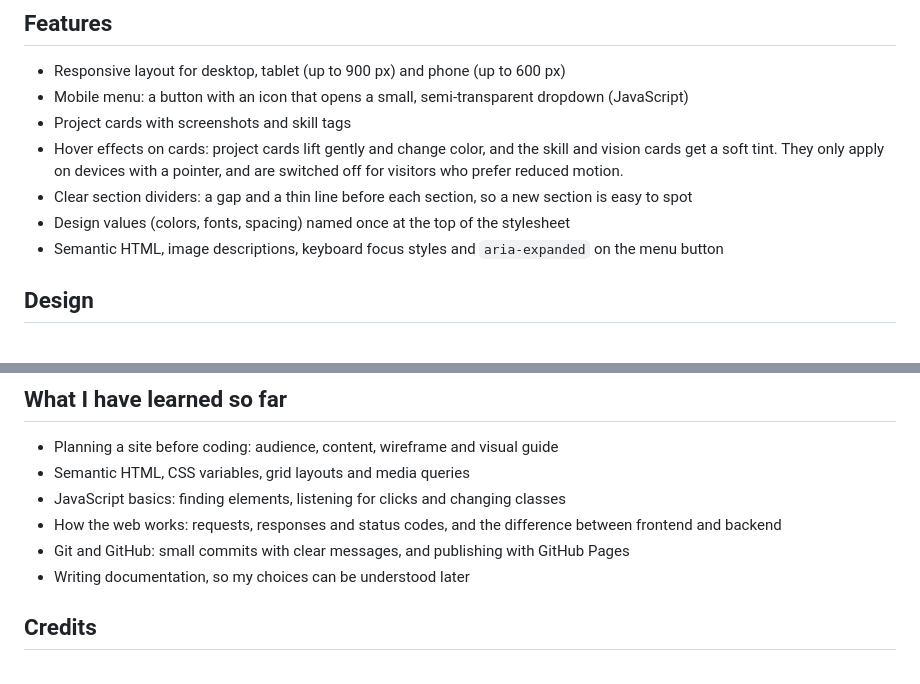
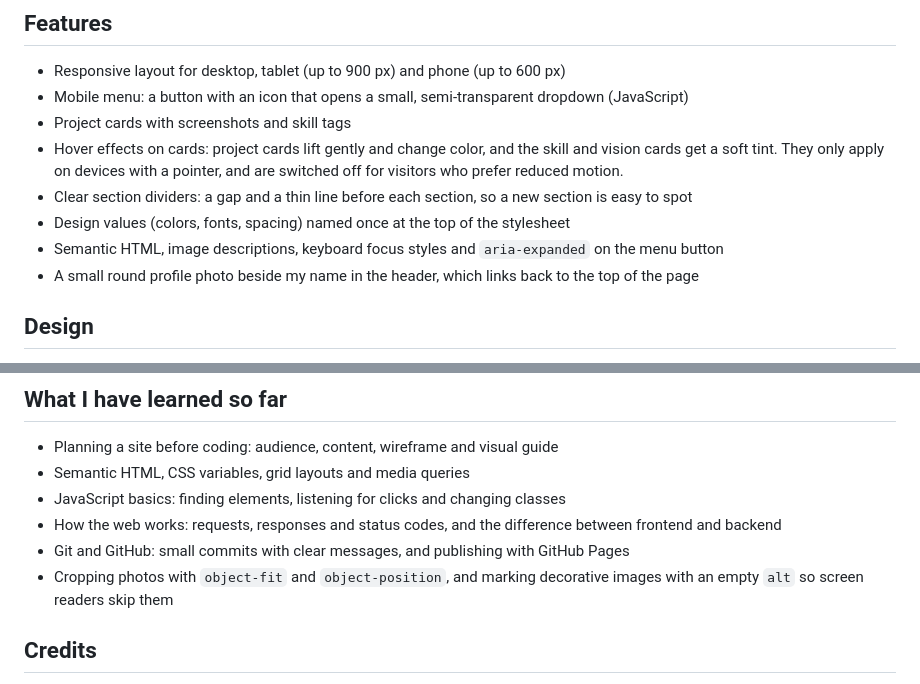
Before and after one commit to Tolera-G/Tolera-Portifolio, a Markdown page: README.md, 2 parts joined by grey strips. Drawn GitHub-style.

Commit message:
Update README with header photo

```diff
--- a/README.md
+++ b/README.md
@@ -27,6 +27,7 @@ HTML, CSS and JavaScript. No frameworks, so every part is code I wrote and can e
 - Clear section dividers: a gap and a thin line before each section, so a new section is easy to spot
 - Design values (colors, fonts, spacing) named once at the top of the stylesheet
 - Semantic HTML, image descriptions, keyboard focus styles and `aria-expanded` on the menu button
+- A small round profile photo beside my name in the header, which links back to the top of the page
 
 ## Design
 - Calm, natural and human: a paper-colored background, sand cards, dark ink text and forest green for buttons and links
@@ -66,7 +67,7 @@ In progress, following a 20-day learning plan (15 October to 11 November 2026).
 - JavaScript basics: finding elements, listening for clicks and changing classes
 - How the web works: requests, responses and status codes, and the difference between frontend and backend
 - Git and GitHub: small commits with clear messages, and publishing with GitHub Pages
-- Writing documentation, so my choices can be understood later
+- Cropping photos with `object-fit` and `object-position`, and marking decorative images with an empty `alt` so screen readers skip them
 
 ## Credits
 - Icons: [Font Awesome Free](https://fontawesome.com/license/free) (CC BY 4.0)
```
